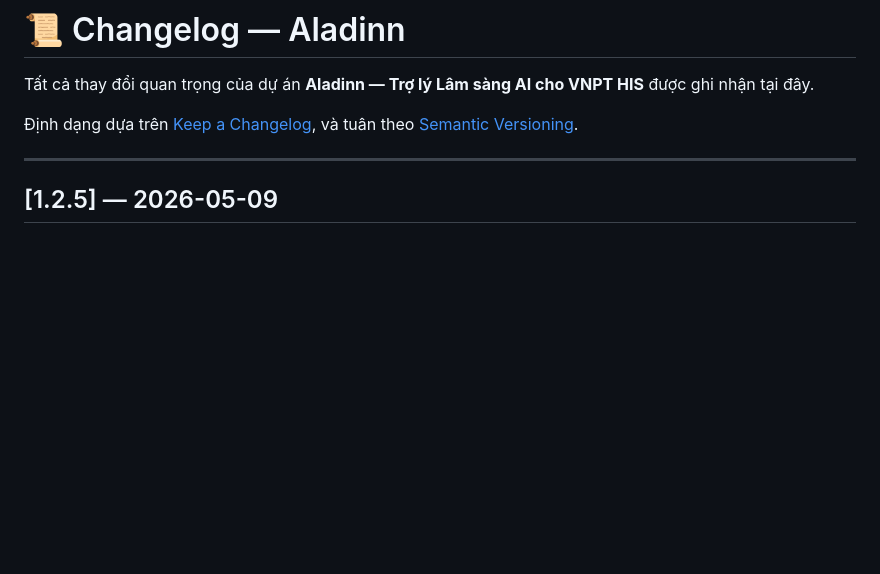
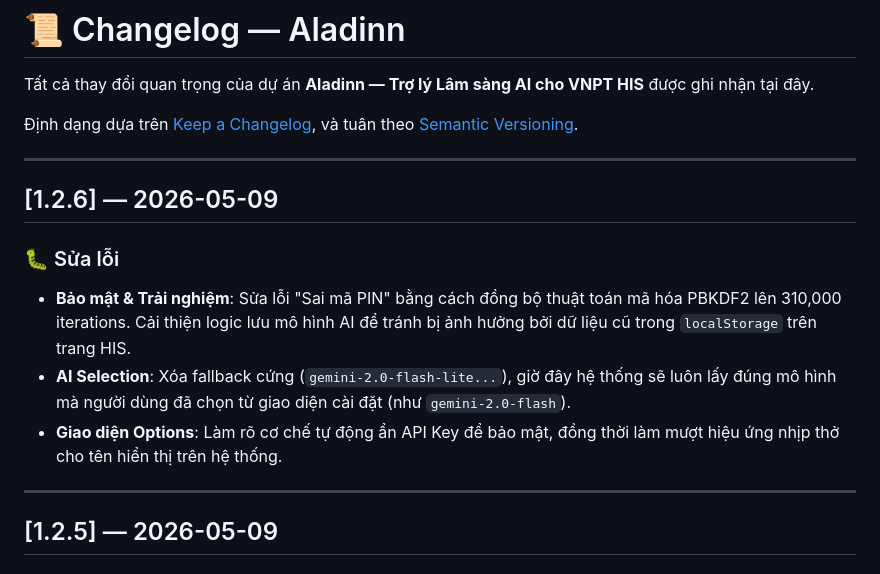
Before and after one commit to fantasy-1608/Aladinn, a Markdown page: CHANGELOG.md, the part around the change. Rendered like a GitHub page; blank space fills up the shorter version.

Commit message:
chore(release): bump version to 1.2.6 and update changelog

```diff
--- a/CHANGELOG.md
+++ b/CHANGELOG.md
@@ -4,6 +4,16 @@ Tất cả thay đổi quan trọng của dự án **Aladinn — Trợ lý Lâm
 
 Định dạng dựa trên [Keep a Changelog](https://keepachangelog.com/vi/1.1.0/),
 và tuân theo [Semantic Versioning](https://semver.org/lang/vi/).
+
+---
+
+## [1.2.6] — 2026-05-09
+
+### 🐛 Sửa lỗi
+
+- **Bảo mật & Trải nghiệm**: Sửa lỗi "Sai mã PIN" bằng cách đồng bộ thuật toán mã hóa PBKDF2 lên 310,000 iterations. Cải thiện logic lưu mô hình AI để tránh bị ảnh hưởng bởi dữ liệu cũ trong `localStorage` trên trang HIS.
+- **AI Selection**: Xóa fallback cứng (`gemini-2.0-flash-lite...`), giờ đây hệ thống sẽ luôn lấy đúng mô hình mà người dùng đã chọn từ giao diện cài đặt (như `gemini-2.0-flash`).
+- **Giao diện Options**: Làm rõ cơ chế tự động ẩn API Key để bảo mật, đồng thời làm mượt hiệu ứng nhịp thở cho tên hiển thị trên hệ thống.
 
 ---
 
```
